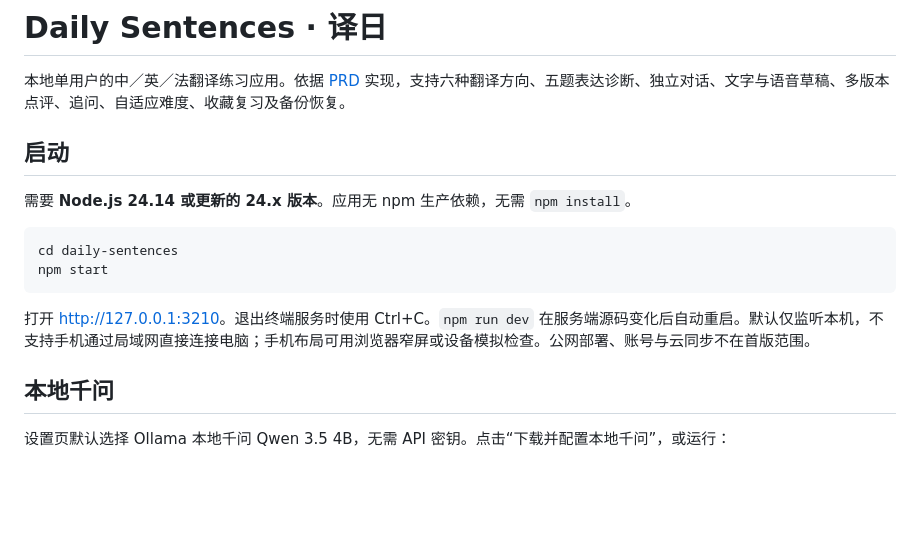
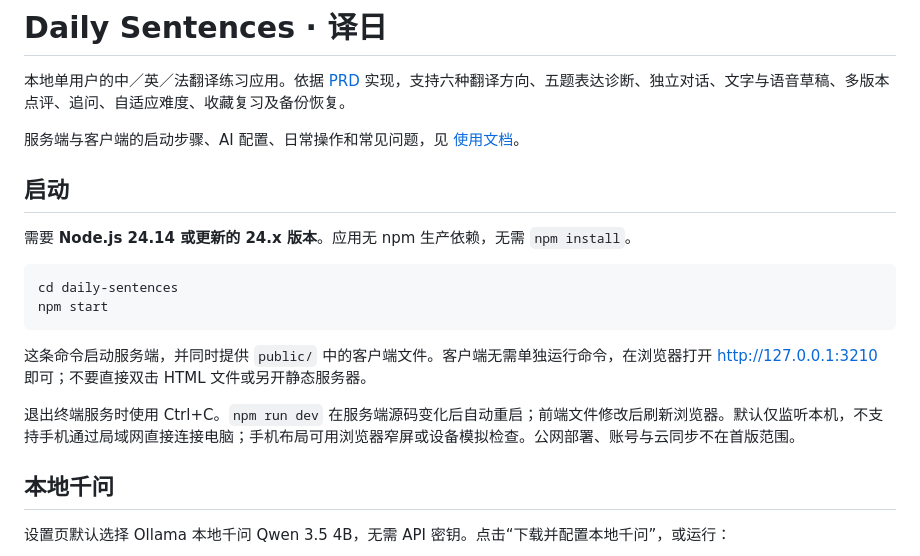
Before and after one commit to qinzhe0815/daily-sentences, a Markdown page: README.md, the part around the change. Rendered like a GitHub page; blank space fills up the shorter version.

````diff
--- a/README.md
+++ b/README.md
@@ -1,6 +1,8 @@
 # Daily Sentences · 译日
 
 本地单用户的中／英／法翻译练习应用。依据 [PRD](PRD.md) 实现，支持六种翻译方向、五题表达诊断、独立对话、文字与语音草稿、多版本点评、追问、自适应难度、收藏复习及备份恢复。
+
+服务端与客户端的启动步骤、AI 配置、日常操作和常见问题，见 [使用文档](docs/USAGE.md)。
 
 ## 启动
 
@@ -11,7 +13,9 @@ cd daily-sentences
 npm start
 ```
 
-打开 <http://127.0.0.1:3210>。退出终端服务时使用 Ctrl+C。`npm run dev` 在服务端源码变化后自动重启。默认仅监听本机，不支持手机通过局域网直接连接电脑；手机布局可用浏览器窄屏或设备模拟检查。公网部署、账号与云同步不在首版范围。
+这条命令启动服务端，并同时提供 `public/` 中的客户端文件。客户端无需单独运行命令，在浏览器打开 <http://127.0.0.1:3210> 即可；不要直接双击 HTML 文件或另开静态服务器。
+
+退出终端服务时使用 Ctrl+C。`npm run dev` 在服务端源码变化后自动重启；前端文件修改后刷新浏览器。默认仅监听本机，不支持手机通过局域网直接连接电脑；手机布局可用浏览器窄屏或设备模拟检查。公网部署、账号与云同步不在首版范围。
 
 ## 本地千问
 
````
Also changed, not shown: docs/USAGE.md (added, +208 -0 lines).
